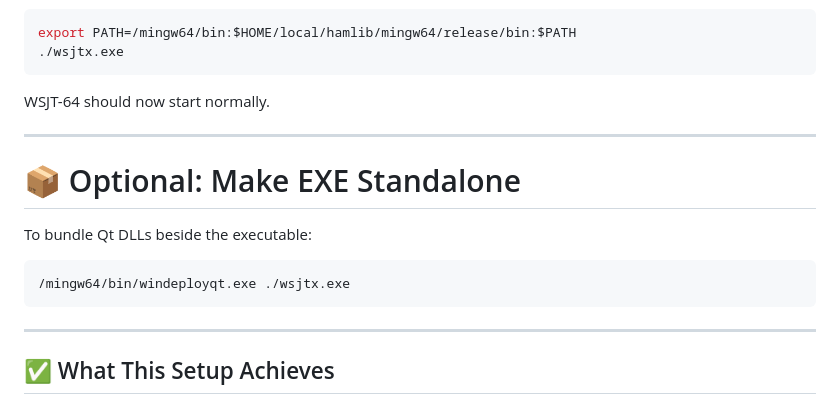
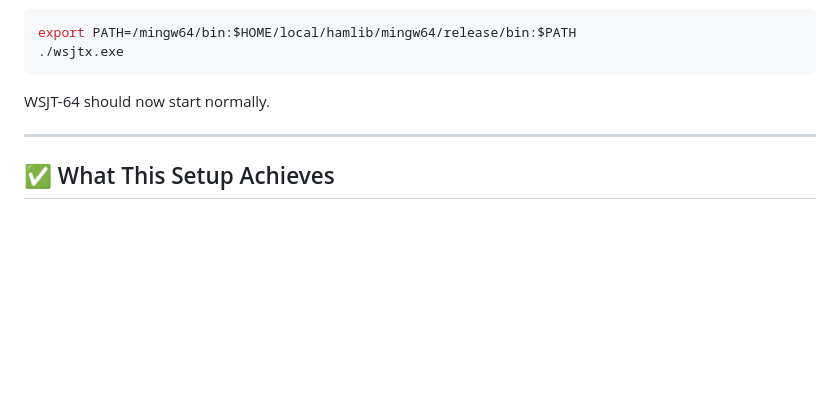
Before and after one commit to mkveksas/wsjt-64, a Markdown page: BUILD_WINDOWS.md, the part around the change. Rendered like a GitHub page; blank space fills up the shorter version.

Commit message:
Remove standalone EXE bundling instructions
Removed optional instructions for making the EXE standalone.

````diff
--- a/BUILD_WINDOWS.md
+++ b/BUILD_WINDOWS.md
@@ -170,16 +170,6 @@ WSJT-64 should now start normally.
 
 ---
 
-# 📦 Optional: Make EXE Standalone
-
-To bundle Qt DLLs beside the executable:
-
-```bash
-/mingw64/bin/windeployqt.exe ./wsjtx.exe
-```
-
----
-
 ## ✅ What This Setup Achieves
 
 ✔ Builds clean on fresh Windows 11
````
